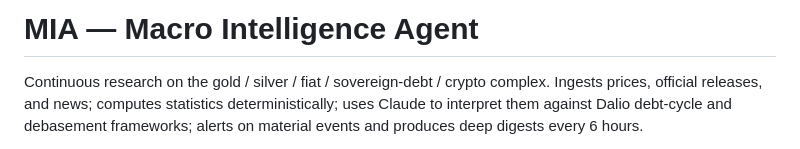
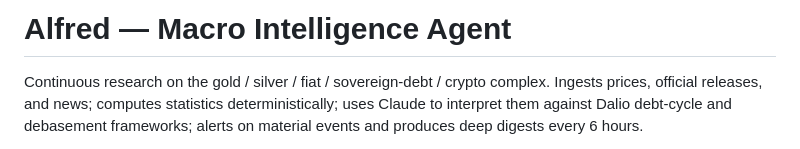
Before and after one commit to varsani-akshit/agents, a Markdown page: README.md, the part around the change. GitHub-like rendering.

```diff
--- a/README.md
+++ b/README.md
@@ -1,4 +1,4 @@
-# MIA — Macro Intelligence Agent
+# Alfred — Macro Intelligence Agent
 
 Continuous research on the gold / silver / fiat / sovereign-debt / crypto complex.
 Ingests prices, official releases, and news; computes statistics deterministically;
```
Also changed, not shown: DEPLOY.md (+5 -5 lines).
